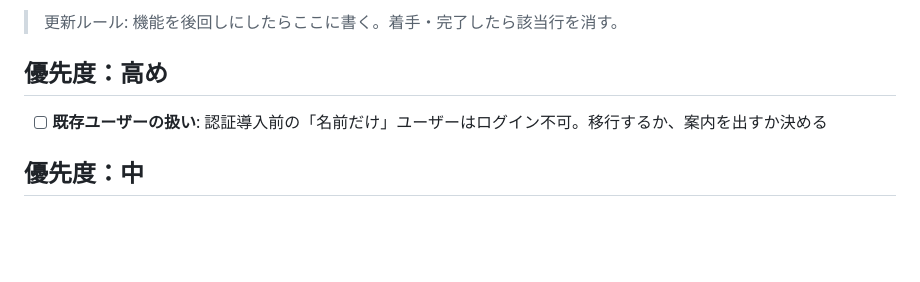
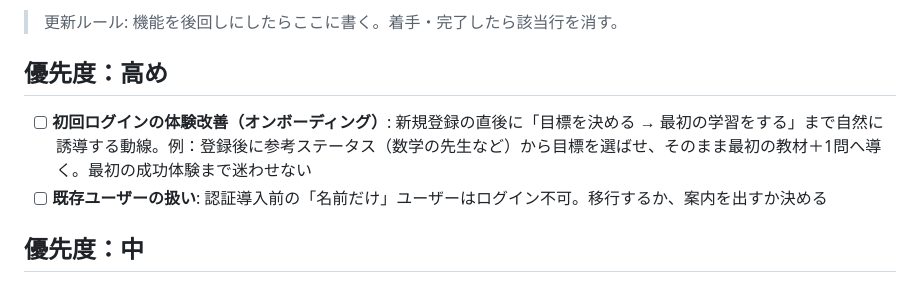
Before and after one commit to ryohmichi-rgb/Test2, a Markdown page: TODO.md, the part around the change. Rendered like a GitHub page; blank space fills up the shorter version.

Commit message:
Add TODO: first-login onboarding (set goal → first study)
Co-Authored-By: Claude Sonnet 4.6 <noreply@anthropic.com>
Claude-Session: https://claude.ai/code/session_01KSGujysD3u9kHCUViB8JUx

```diff
--- a/TODO.md
+++ b/TODO.md
@@ -7,6 +7,7 @@
 
 ## 優先度：高め
 
+- [ ] **初回ログインの体験改善（オンボーディング）**: 新規登録の直後に「目標を決める → 最初の学習をする」まで自然に誘導する動線。例：登録後に参考ステータス（数学の先生など）から目標を選ばせ、そのまま最初の教材＋1問へ導く。最初の成功体験まで迷わせない
 - [ ] **既存ユーザーの扱い**: 認証導入前の「名前だけ」ユーザーはログイン不可。移行するか、案内を出すか決める
 
 ## 優先度：中
```
